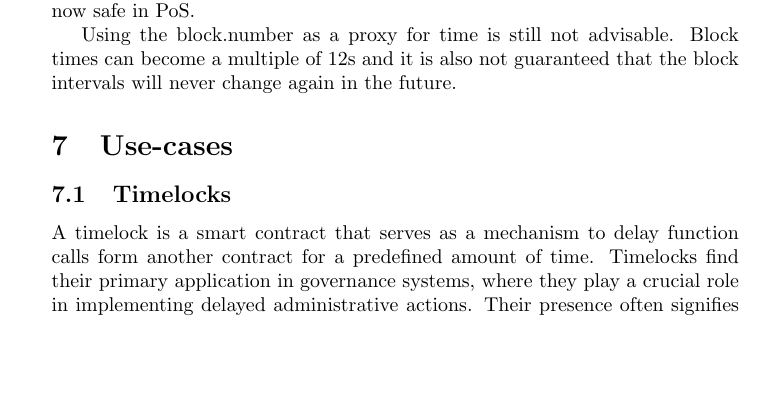
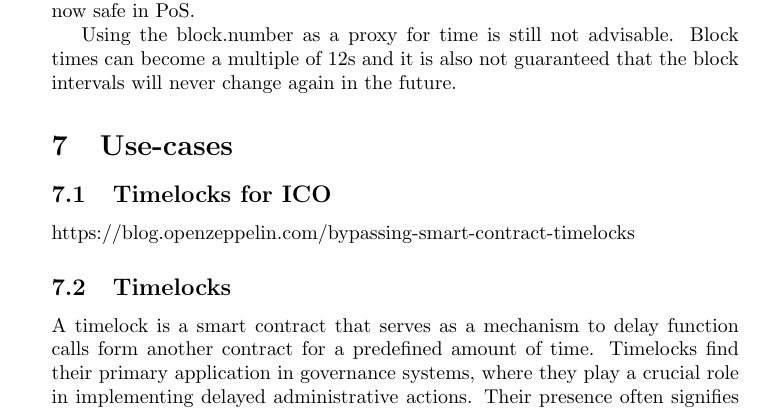
Before and after one commit to Yleisnero/swc116-bvaapft, a LaTeX document (report/paper.tex, which reads report/chapters/use-cases.tex): part of page 6 of 9, cut so that both start at the same text, the shorter picture padded with empty space. Compiled offline with pdfLaTeX.

Commit message:
ICO usecase

```diff
--- a/report/chapters/use-cases.tex
+++ b/report/chapters/use-cases.tex
@@ -1,4 +1,7 @@
 \section{Use-cases}
+
+\subsection{Timelocks for ICO}
+https://blog.openzeppelin.com/bypassing-smart-contract-timelocks
 
 \subsection{Timelocks}
 A timelock is a smart contract that serves as a mechanism to delay function calls form another contract for
```
